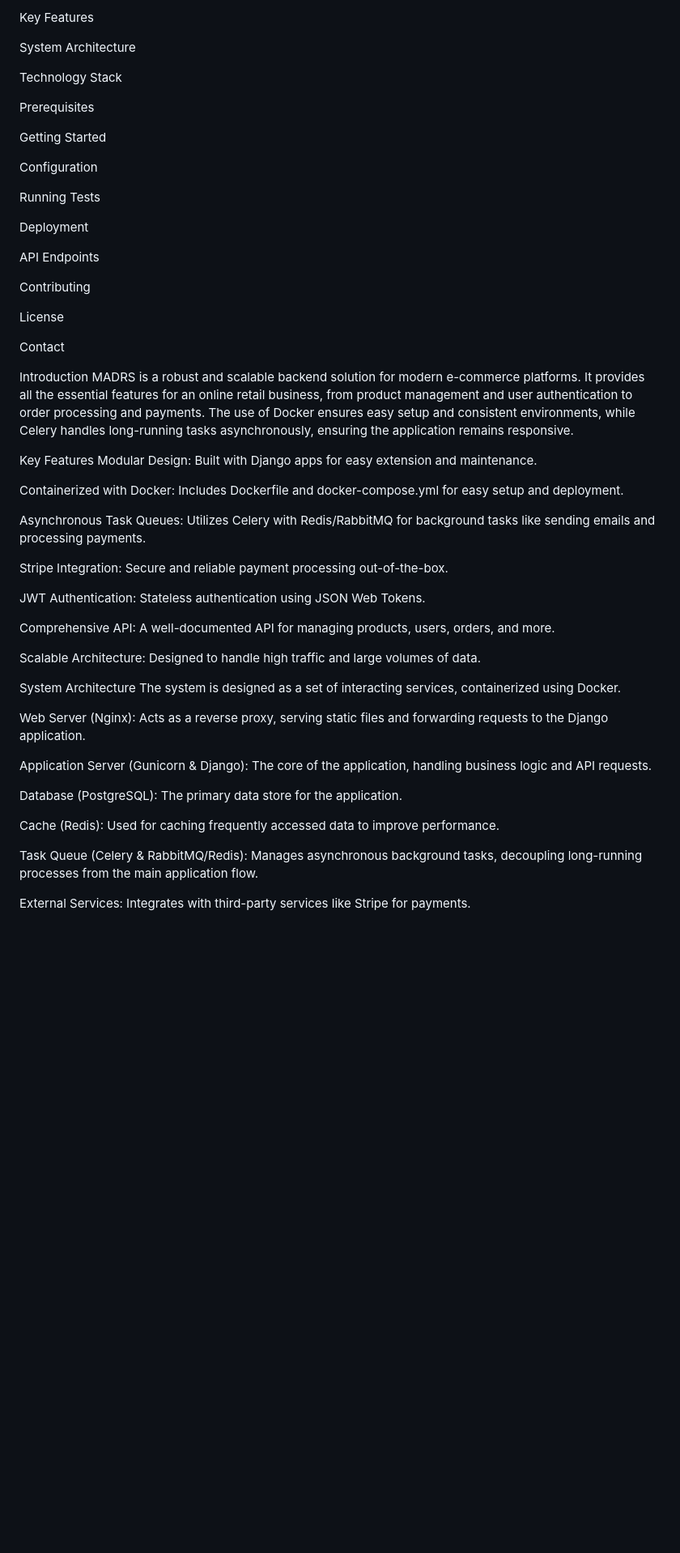
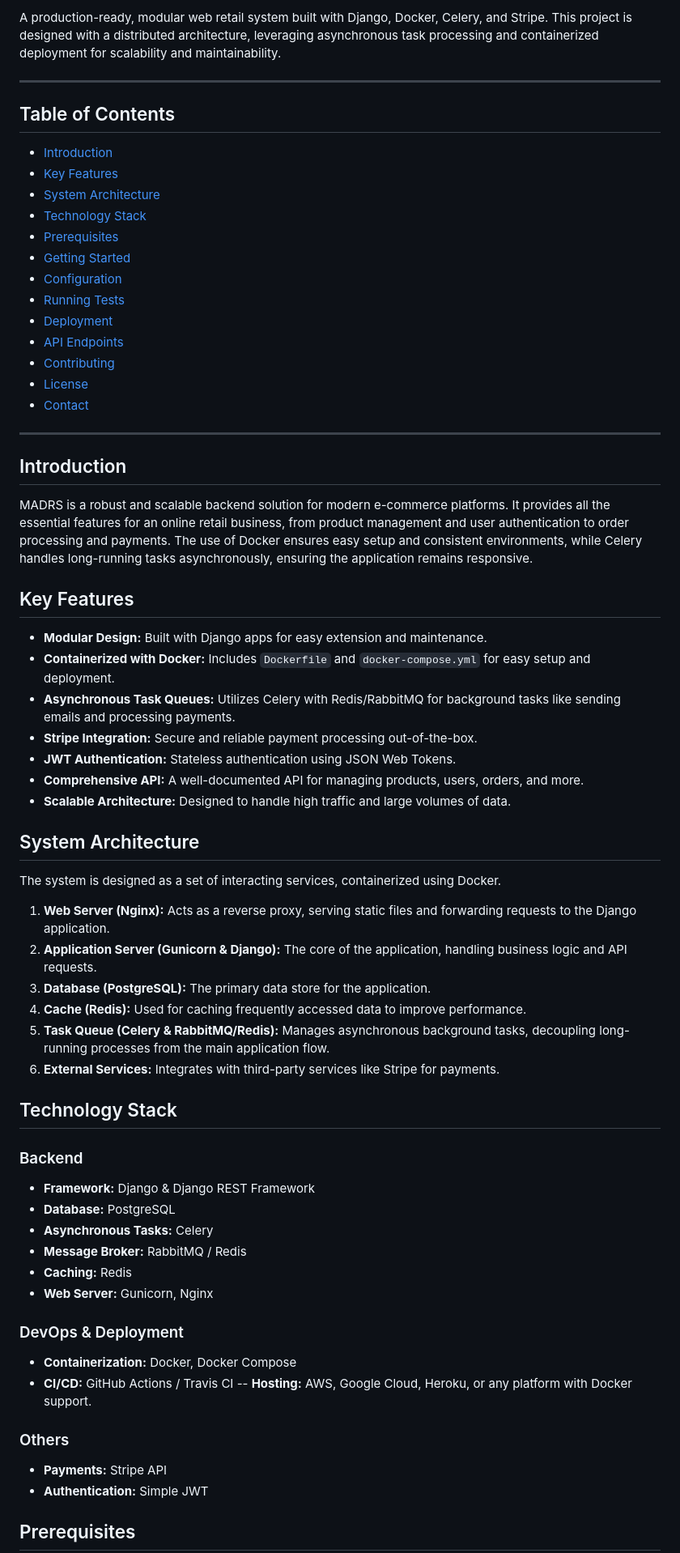
Before and after one commit to mr-mukherjee03/madrs-web-commerce-backend, a Markdown page: README.md, the part around one of its changes. Shown at 81% size. GitHub-like rendering; blank space fills up the shorter version.

```diff
--- a/README.md
+++ b/README.md
@@ -6,58 +7,69 @@ Introduction
 
-Key Features
+A production-ready, modular web retail system built with Django, Docker, Celery, and Stripe. This project is designed with a distributed architecture, leveraging asynchronous task processing and containerized deployment for scalability and maintainability.
 
-System Architecture
+---
 
-Technology Stack
+## Table of Contents
 
-Prerequisites
+- [Introduction](#introduction)
+- [Key Features](#key-features)
+- [System Architecture](#system-architecture)
+- [Technology Stack](#technology-stack)
+- [Prerequisites](#prerequisites)
+- [Getting Started](#getting-started)
+- [Configuration](#configuration)
+- [Running Tests](#running-tests)
+- [Deployment](#deployment)
+- [API Endpoints](#api-endpoints)
+- [Contributing](#contributing)
+- [License](#license)
+- [Contact](#contact)
 
-Getting Started
+---
 
-Configuration
+## Introduction
 
-Running Tests
-
-Deployment
-
-API Endpoints
-
-Contributing
-
-License
-
-Contact
-
-Introduction
 MADRS is a robust and scalable backend solution for modern e-commerce platforms. It provides all the essential features for an online retail business, from product management and user authentication to order processing and payments. The use of Docker ensures easy setup and consistent environments, while Celery handles long-running tasks asynchronously, ensuring the application remains responsive.
 
-Key Features
-Modular Design: Built with Django apps for easy extension and maintenance.
+## Key Features
 
-Containerized with Docker: Includes Dockerfile and docker-compose.yml for easy setup and deployment.
+-   **Modular Design:** Built with Django apps for easy extension and maintenance.
+-   **Containerized with Docker:** Includes `Dockerfile` and `docker-compose.yml` for easy setup and deployment.
+-   **Asynchronous Task Queues:** Utilizes Celery with Redis/RabbitMQ for background tasks like sending emails and processing payments.
+-   **Stripe Integration:** Secure and reliable payment processing out-of-the-box.
+-   **JWT Authentication:** Stateless authentication using JSON Web Tokens.
+-   **Comprehensive API:** A well-documented API for managing products, users, orders, and more.
+-   **Scalable Architecture:** Designed to handle high traffic and large volumes of data.
 
-Asynchronous Task Queues: Utilizes Celery with Redis/RabbitMQ for background tasks like sending emails and processing payments.
+## System Architecture
 
-Stripe Integration: Secure and reliable payment processing out-of-the-box.
-
-JWT Authentication: Stateless authentication using JSON Web Tokens.
-
-Comprehensive API: A well-documented API for managing products, users, orders, and more.
-
-Scalable Architecture: Designed to handle high traffic and large volumes of data.
-
-System Architecture
 The system is designed as a set of interacting services, containerized using Docker.
 
-Web Server (Nginx): Acts as a reverse proxy, serving static files and forwarding requests to the Django application.
+1.  **Web Server (Nginx):** Acts as a reverse proxy, serving static files and forwarding requests to the Django application.
+2.  **Application Server (Gunicorn & Django):** The core of the application, handling business logic and API requests.
+3.  **Database (PostgreSQL):** The primary data store for the application.
+4.  **Cache (Redis):** Used for caching frequently accessed data to improve performance.
+5.  **Task Queue (Celery & RabbitMQ/Redis):** Manages asynchronous background tasks, decoupling long-running processes from the main application flow.
+6.  **External Services:** Integrates with third-party services like Stripe for payments.
 
-Application Server (Gunicorn & Django): The core of the application, handling business logic and API requests.
+## Technology Stack
 
-Database (PostgreSQL): The primary data store for the application.
+### Backend
+-   **Framework:** Django & Django REST Framework
+-   **Database:** PostgreSQL
+-   **Asynchronous Tasks:** Celery
+-   **Message Broker:** RabbitMQ / Redis
+-   **Caching:** Redis
+-   **Web Server:** Gunicorn, Nginx
 
-Cache (Redis): Used for caching frequently accessed data to improve performance.
+### DevOps & Deployment
+-   **Containerization:** Docker, Docker Compose
+-   **CI/CD:** GitHub Actions / Travis CI
+--   **Hosting:** AWS, Google Cloud, Heroku, or any platform with Docker support.
 
-Task Queue (Celery & RabbitMQ/Redis): Manages asynchronous background tasks, decoupling long-running processes from the main application flow.
+### Others
+-   **Payments:** Stripe API
+-   **Authentication:** Simple JWT
 
-External Services: Integrates with third-party services like Stripe for payments.
+## Prerequisites
 
```
Also changed, not shown: other parts of README.md (+48 -138 lines).
